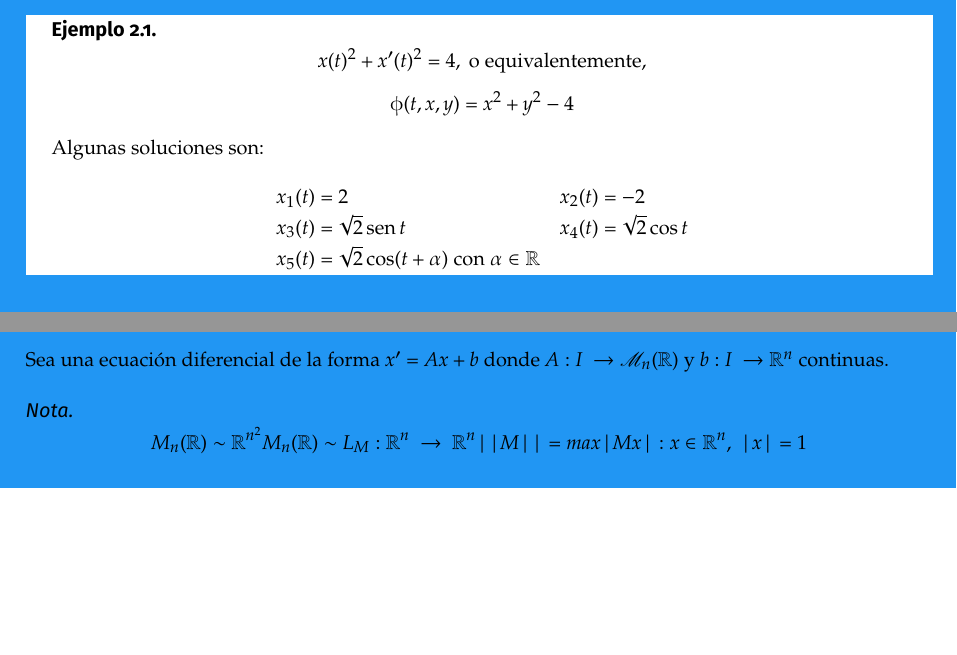
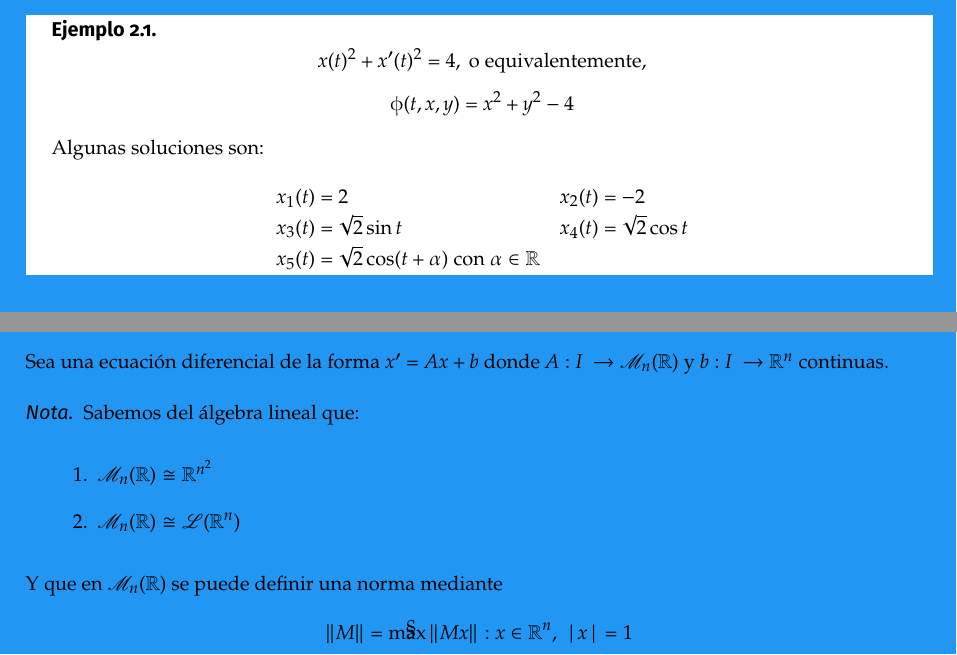
Before and after one commit to libreim/apuntesDGIIM, a LaTeX document (EDF/edf.tex, which reads EDF/apuntes.tex): two parts of pages 7 and 15 of 26, joined at a grey line, cut so that both start at the same text, the shorter picture padded with empty space. Compiled offline with pdfLaTeX.

Commit message:
EDF: pequeño cambio

```diff
--- a/EDF/apuntes.tex
+++ b/EDF/apuntes.tex
@@ -82,7 +82,7 @@ Algunas soluciones son:
 \[
 \begin{array}{ll}
   x_1(t) = 2 & x_2(t) = -2 \\
-  x_3(t) = \sqrt{2}\sen t & x_4(t) = \sqrt{2}\cos t \\
+  x_3(t) = \sqrt{2}\sin t & x_4(t) = \sqrt{2}\cos t \\
   x_5(t) = \sqrt{2}\cos(t+\alpha) \text{ con } \alpha\in\R
 \end{array}
 \]
@@ -532,12 +532,16 @@ Nota: Siempre existe un factor integrante.
 
 Sea una ecuación diferencial de la forma $x' = Ax+b$ donde $A: I \ \to \mathscr{M}_n (\R)$ y $b:I \ \to \R ^n$ continuas.
 
-\begin{nota}
+\begin{nota} Sabemos del álgebra lineal que:
 
+  \begin{enumerate}
+  \item $\mathscr{M}_n (\R) \cong \R ^{n^2}$
+  \item $\mathscr{M}_n (\R) \cong \mathscr{L}(\R^n)$
+  \end{enumerate}
+
+  Y que en $\mathscr{M}_n(\R)$ se puede definir una norma mediante
   \[
-  M_n (\R) \sim \R ^{n^2} \\
-  M_n (\R) \sim L_M : \R ^n \ \to \ \R ^n\\
-  ||M|| = max { |Mx| : x \in \R ^n , \ |x| = 1}
+  \|M\| = \max { \|Mx\| : x \in \R ^n , \ |x| = 1}
   \]
 
   Propiedades:
```
